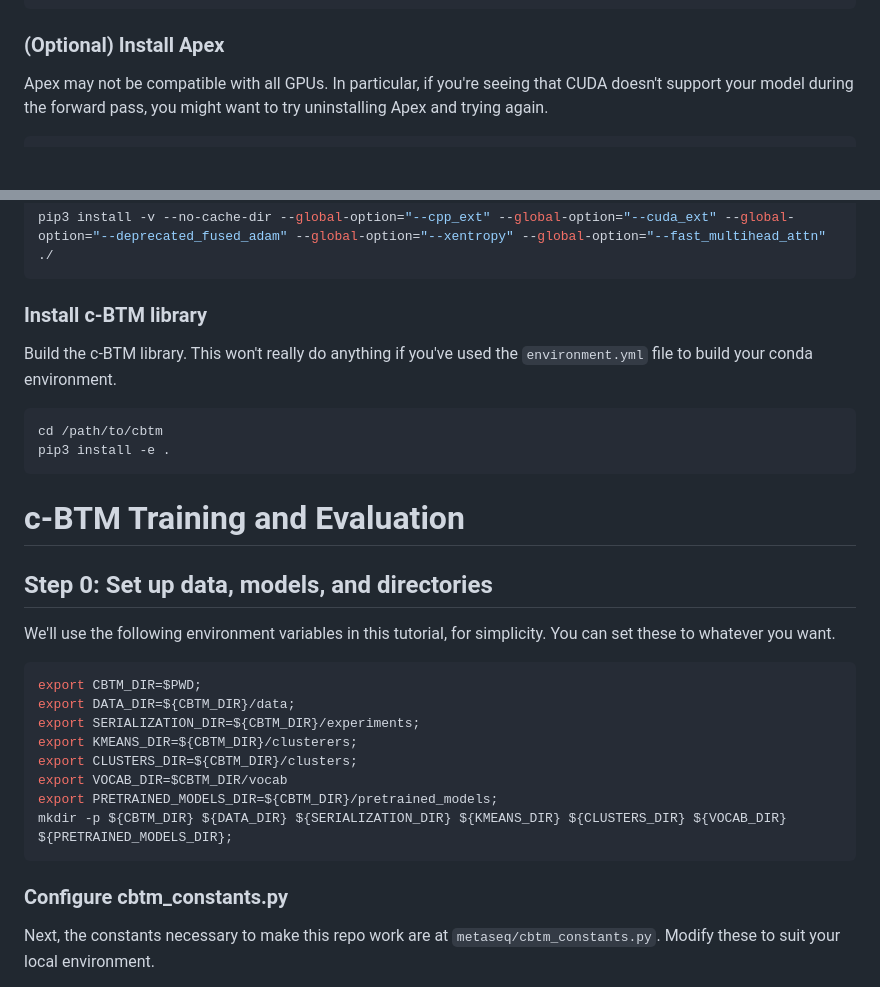
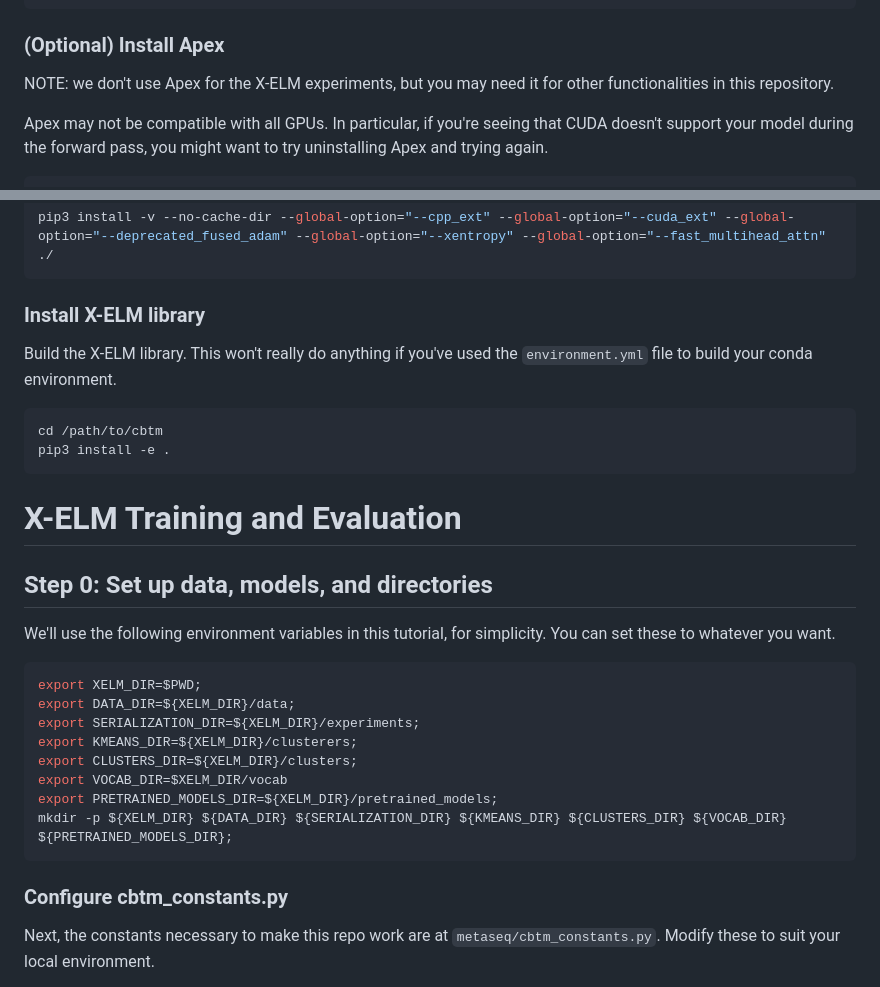
Before and after one commit to blvns/x-elm, a Markdown page: README.md, 2 parts joined by grey strips. GitHub-like rendering; blank space fills up the shorter version.

````diff
--- a/README.md
+++ b/README.md
@@ -64,6 +64,8 @@ pip3 install -e .
 
 ### (Optional) Install Apex
 
+NOTE: we don't use Apex for the X-ELM experiments, but you may need it for other functionalities in this repository.
+
 Apex may not be compatible with all GPUs. In particular, if you're seeing that CUDA doesn't support your model during the forward pass, you might want to try uninstalling Apex and trying again.
 
 ```bash
@@ -78,9 +80,9 @@ Depending on your hardware, you may need to comment out lines 101-107 in setup.p
 pip3 install -v --no-cache-dir --global-option="--cpp_ext" --global-option="--cuda_ext" --global-option="--deprecated_fused_adam" --global-option="--xentropy" --global-option="--fast_multihead_attn" ./
 ```
 
-### Install c-BTM library
+### Install X-ELM library
 
-Build the c-BTM library. This won't really do anything if you've used the `environment.yml` file to build your conda environment.
+Build the X-ELM library. This won't really do anything if you've used the `environment.yml` file to build your conda environment.
 
 ```bash
 cd /path/to/cbtm
@@ -88,26 +90,25 @@ pip3 install -e .
 ```
 
 
-# c-BTM Training and Evaluation
+# X-ELM Training and Evaluation
 
 ## Step 0: Set up data, models, and directories
 
 We'll use the following environment variables in this tutorial, for simplicity. You can set these to whatever you want.
 
 ```bash
-export CBTM_DIR=$PWD;
-export DATA_DIR=${CBTM_DIR}/data;
-export SERIALIZATION_DIR=${CBTM_DIR}/experiments;
-export KMEANS_DIR=${CBTM_DIR}/clusterers;
-export CLUSTERS_DIR=${CBTM_DIR}/clusters;
-export VOCAB_DIR=$CBTM_DIR/vocab
-export PRETRAINED_MODELS_DIR=${CBTM_DIR}/pretrained_models;
-mkdir -p ${CBTM_DIR} ${DATA_DIR} ${SERIALIZATION_DIR} ${KMEANS_DIR} ${CLUSTERS_DIR} ${VOCAB_DIR} ${PRETRAINED_MODELS_DIR};
+export XELM_DIR=$PWD;
+export DATA_DIR=${XELM_DIR}/data;
+export SERIALIZATION_DIR=${XELM_DIR}/experiments;
+export KMEANS_DIR=${XELM_DIR}/clusterers;
+export CLUSTERS_DIR=${XELM_DIR}/clusters;
+export VOCAB_DIR=$XELM_DIR/vocab
+export PRETRAINED_MODELS_DIR=${XELM_DIR}/pretrained_models;
+mkdir -p ${XELM_DIR} ${DATA_DIR} ${SERIALIZATION_DIR} ${KMEANS_DIR} ${CLUSTERS_DIR} ${VOCAB_DIR} ${PRETRAINED_MODELS_DIR};
 ```
 
 
 ### Configure cbtm_constants.py
-
 
 Next, the constants necessary to make this repo work are at `metaseq/cbtm_constants.py`. Modify these to suit your local environment.
 
````
Also changed, not shown: other parts of README.md (+1 -1 lines).
